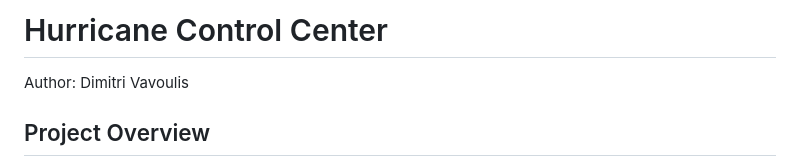
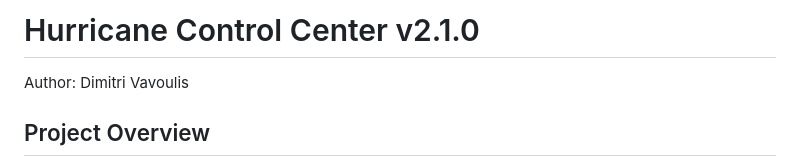
Before and after one commit to DimitriVavoulisPortfolio/aws-hurricane-control-center, a Markdown page: README.md, the part around the change. GitHub-like rendering.

```diff
--- a/README.md
+++ b/README.md
@@ -1,4 +1,4 @@
-# Hurricane Control Center
+# Hurricane Control Center v2.1.0
 
 Author: Dimitri Vavoulis
 
```
